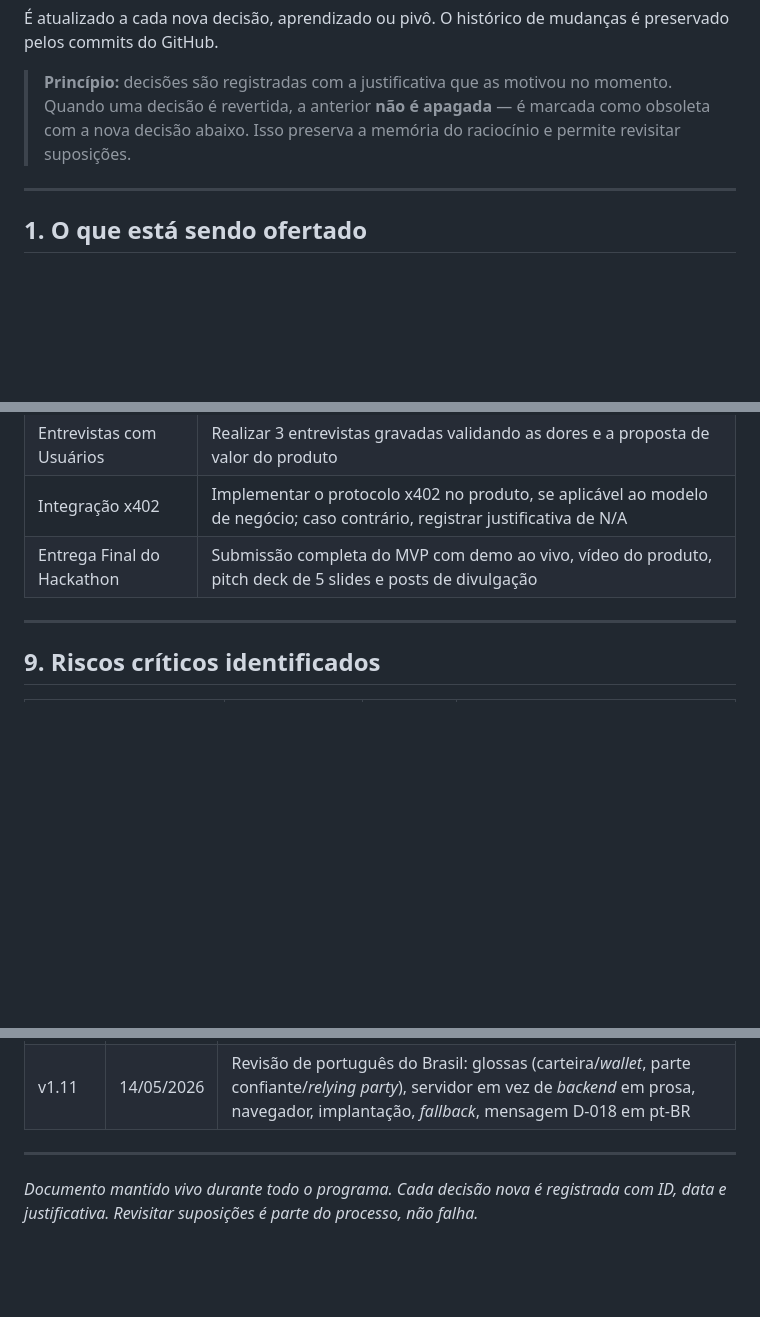
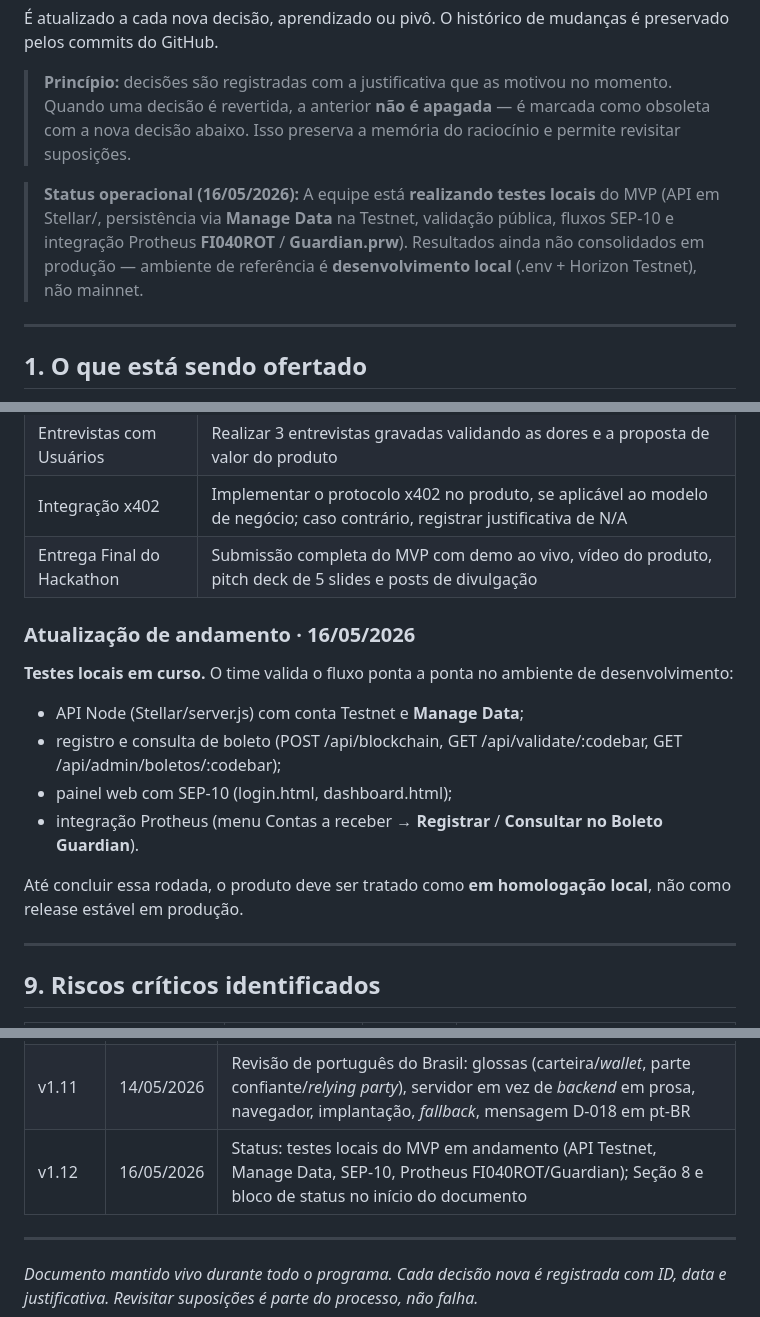
Before and after one commit to SilvaCleverson/stellar_boleto_guardian, a Markdown page: docs/RT-DocumentoDeProduto.md, 3 parts joined by grey strips. Rendered like a GitHub page; blank space fills up the shorter version.

Commit message:
docs(RT): registrar testes locais do MVP (v1.12)
Co-authored-by: Cursor <cursoragent@cursor.com>

```diff
--- a/docs/RT-DocumentoDeProduto.md
+++ b/docs/RT-DocumentoDeProduto.md
@@ -14,6 +14,8 @@ Este é o **Documento de Produto** (RT — *Registro do raciocínio*) do Boleto
 É atualizado a cada nova decisão, aprendizado ou pivô. O histórico de mudanças é preservado pelos commits do GitHub.
 
 > **Princípio:** decisões são registradas com a justificativa que as motivou no momento. Quando uma decisão é revertida, a anterior **não é apagada** — é marcada como obsoleta com a nova decisão abaixo. Isso preserva a memória do raciocínio e permite revisitar suposições.
+
+> **Status operacional (16/05/2026):** A equipe está **realizando testes locais** do MVP (API em Stellar/, persistência via **Manage Data** na Testnet, validação pública, fluxos SEP-10 e integração Protheus **FI040ROT** / **Guardian.prw**). Resultados ainda não consolidados em produção — ambiente de referência é **desenvolvimento local** (.env + Horizon Testnet), não mainnet.
 
 ---
 
@@ -373,6 +375,17 @@ A Sprint 2 — Hackathon começa em 11/05/2026 com quatro desafios oficiais:
 | Integração x402 | Implementar o protocolo x402 no produto, se aplicável ao modelo de negócio; caso contrário, registrar justificativa de N/A |
 | Entrega Final do Hackathon | Submissão completa do MVP com demo ao vivo, vídeo do produto, pitch deck de 5 slides e posts de divulgação |
 
+### Atualização de andamento · 16/05/2026
+
+**Testes locais em curso.** O time valida o fluxo ponta a ponta no ambiente de desenvolvimento:
+
+- API Node (Stellar/server.js) com conta Testnet e **Manage Data**;
+- registro e consulta de boleto (POST /api/blockchain, GET /api/validate/:codebar, GET /api/admin/boletos/:codebar);
+- painel web com SEP-10 (login.html, dashboard.html);
+- integração Protheus (menu Contas a receber → **Registrar** / **Consultar no Boleto Guardian**).
+
+Até concluir essa rodada, o produto deve ser tratado como **em homologação local**, não como release estável em produção.
+
 ---
 
 ## 9. Riscos críticos identificados
@@ -406,6 +419,7 @@ A Sprint 2 — Hackathon começa em 11/05/2026 com quatro desafios oficiais:
 | v1.9 | 13/05/2026 | D-017: migração Soroban (`contract/src/lib.rs`, `lib/soroban.js`, `STORAGE_BACKEND`); Seção 3, tecnologias e D-013 alinhados; D-003 e D-010 atualizados; histórico v1.8/v1.9 |
 | v1.10 | 14/05/2026 | D-018: integração Protheus Contas a receber (`FI040ROT`, `Guardian.prw`, `MV_GUARDKY`, `SE1->E1_CODBAR`); tabela Camada 1 e *endpoint* `GET /api/admin/boletos/:codebar` na Camada 2; implementação Sergio Artero (`ffe139b`) |
 | v1.11 | 14/05/2026 | Revisão de português do Brasil: glossas (carteira/*wallet*, parte confiante/*relying party*), servidor em vez de *backend* em prosa, navegador, implantação, *fallback*, mensagem D-018 em pt-BR |
+| v1.12 | 16/05/2026 | Status: testes locais do MVP em andamento (API Testnet, Manage Data, SEP-10, Protheus FI040ROT/Guardian); Seção 8 e bloco de status no início do documento |
 
 ---
 
```
Also changed, not shown: other parts of docs/RT-DocumentoDeProduto.md (+1 -1 lines).
